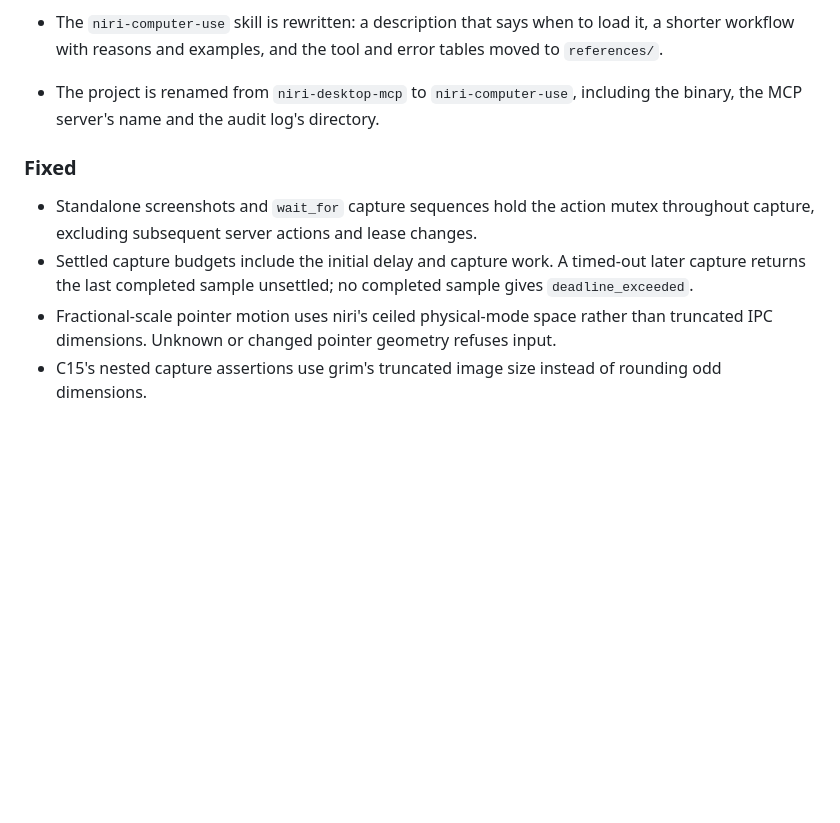
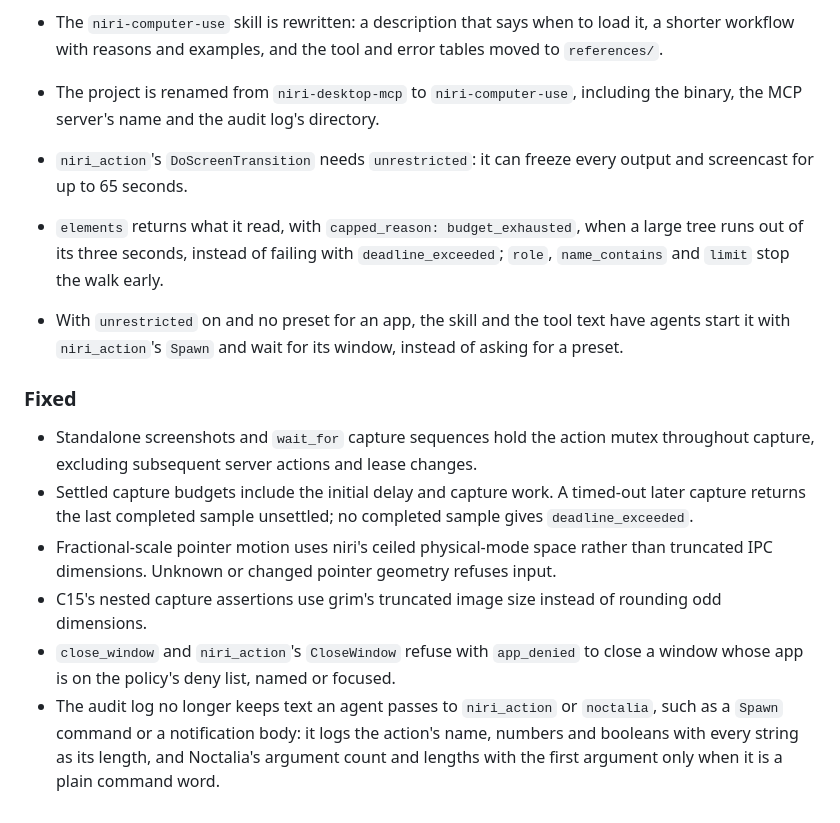
Before and after one commit to ayagmar/niri-computer-use, a Markdown page: CHANGELOG.md, the part around one of its changes. GitHub-like rendering; blank space fills up the shorter version.

```diff
--- a/CHANGELOG.md
+++ b/CHANGELOG.md
@@ -46,6 +61,9 @@ All notable changes to this project are documented here. The format follows [Kee
 - The tool descriptions and the server's instructions carry the rules agents most often broke: no screenshot alongside an action, no Enter after text that didn't fully go out, apps only through presets, focus back to the user's window when done.
 - The `niri-computer-use` skill is rewritten: a description that says when to load it, a shorter workflow with reasons and examples, and the tool and error tables moved to `references/`.
 - The project is renamed from `niri-desktop-mcp` to `niri-computer-use`, including the binary, the MCP server's name and the audit log's directory.
+- `niri_action`'s `DoScreenTransition` needs `unrestricted`: it can freeze every output and screencast for up to 65 seconds.
+- `elements` returns what it read, with `capped_reason: budget_exhausted`, when a large tree runs out of its three seconds, instead of failing with `deadline_exceeded`; `role`, `name_contains` and `limit` stop the walk early.
+- With `unrestricted` on and no preset for an app, the skill and the tool text have agents start it with `niri_action`'s `Spawn` and wait for its window, instead of asking for a preset.
 
 ### Fixed
 
@@ -53,3 +71,5 @@ All notable changes to this project are documented here. The format follows [Kee
 - Settled capture budgets include the initial delay and capture work. A timed-out later capture returns the last completed sample unsettled; no completed sample gives `deadline_exceeded`.
 - Fractional-scale pointer motion uses niri's ceiled physical-mode space rather than truncated IPC dimensions. Unknown or changed pointer geometry refuses input.
 - C15's nested capture assertions use grim's truncated image size instead of rounding odd dimensions.
+- `close_window` and `niri_action`'s `CloseWindow` refuse with `app_denied` to close a window whose app is on the policy's deny list, named or focused.
+- The audit log no longer keeps text an agent passes to `niri_action` or `noctalia`, such as a `Spawn` command or a notification body: it logs the action's name, numbers and booleans with every string as its length, and Noctalia's argument count and lengths with the first argument only when it is a plain command word.
```
Also changed, not shown: other parts of CHANGELOG.md (+15 -0 lines).
